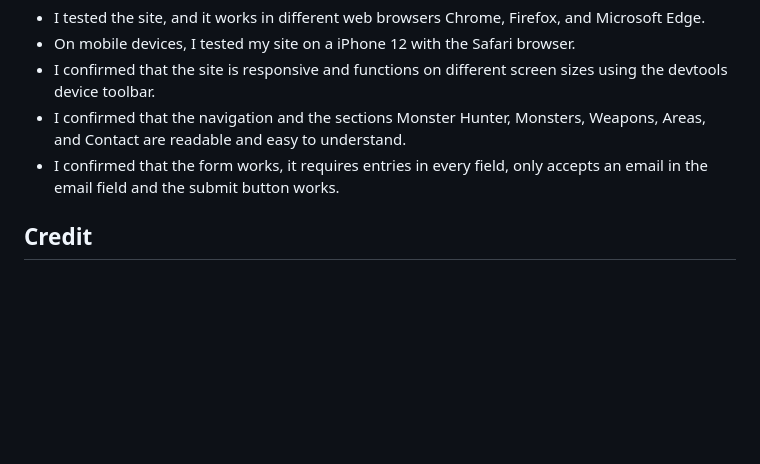
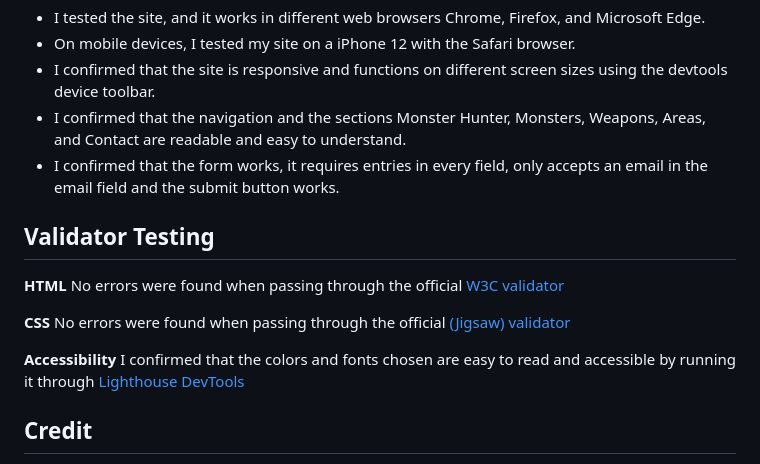
Before and after one commit to Jordan-Bungay/project-1-Monster-Hunter, a Markdown page: README.md, the part around the change. Rendered like a GitHub page; blank space fills up the shorter version.

Commit message:
Add content to the Validator testing section

```diff
--- a/README.md
+++ b/README.md
@@ -146,6 +146,17 @@ I have used Balsamiq for the wireframe plan of my website.
 * I confirmed that the navigation and the sections Monster Hunter, Monsters, Weapons, Areas, and Contact are readable and easy to understand.
 * I confirmed that the form works, it requires entries in every field, only accepts an email in the email field and the submit button works.
 
+## Validator Testing
+
+**HTML**
+  No errors were found when passing through the official [W3C validator](assets)
+
+**CSS**
+  No errors were found when passing through the official [(Jigsaw) validator](assets)
+
+**Accessibility**
+  I confirmed that the colors and fonts chosen are easy to read and accessible by running it through [Lighthouse DevTools](assets)
+
 ## Credit
 
 * Font url was taken from "https://www.cdnfonts.com/monster-hunter.font"
```
